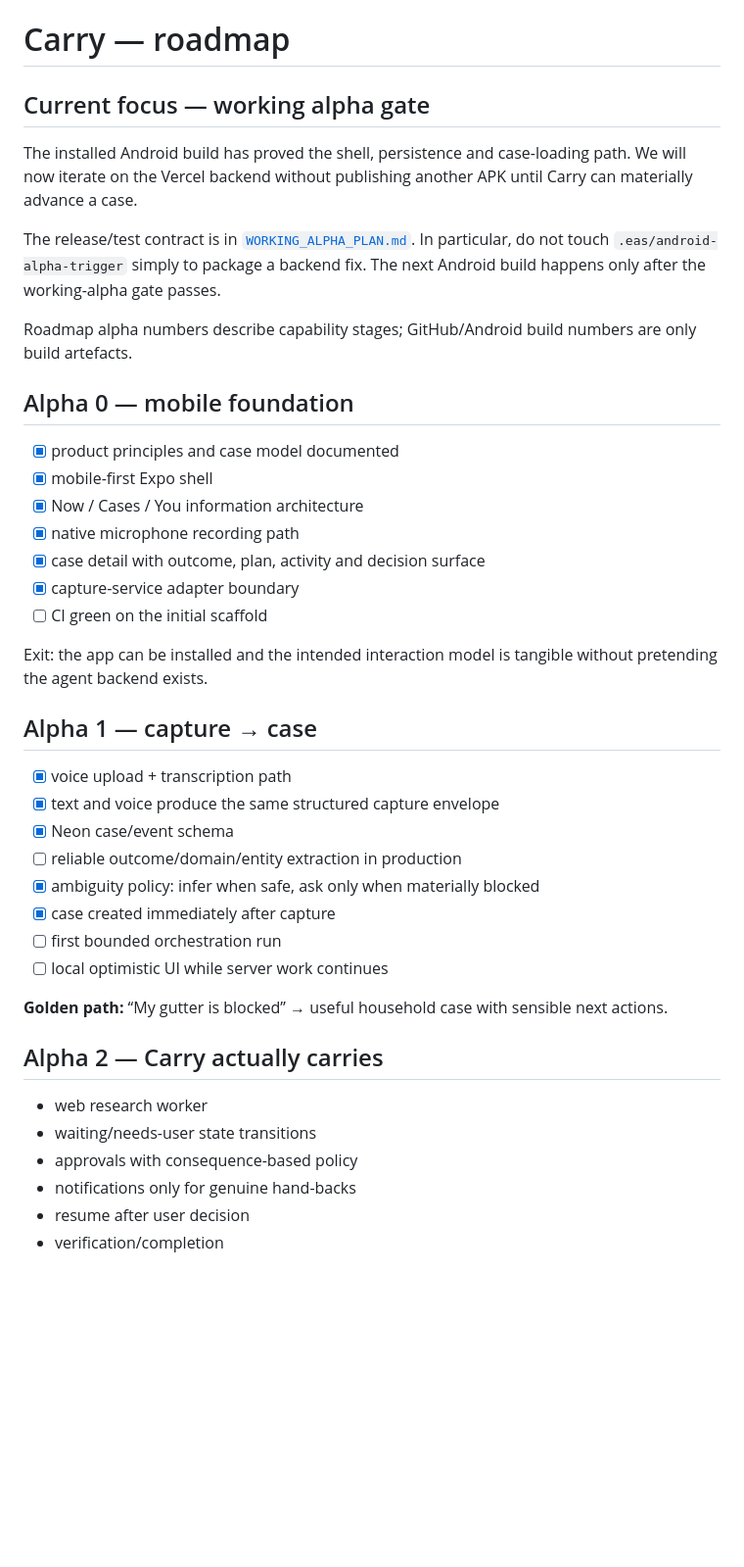
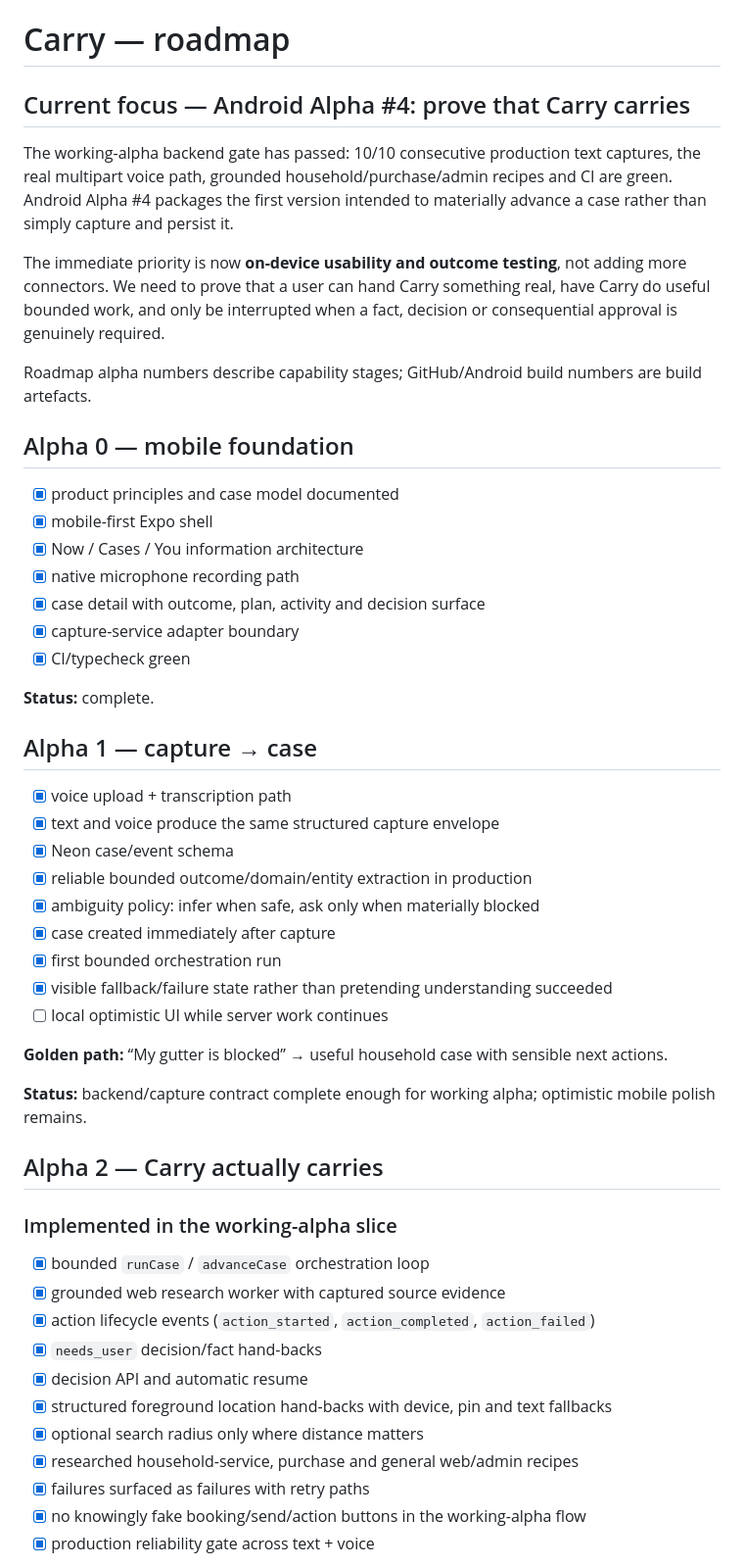
Before and after one commit to tomcwxyz/Carry, a Markdown page: docs/ROADMAP.md, the part around one of its changes. Shown at 98% size. Rendered like a GitHub page; blank space fills up the shorter version.

```diff
--- a/docs/ROADMAP.md
+++ b/docs/ROADMAP.md
@@ -1,12 +1,12 @@
 # Carry — roadmap
 
-## Current focus — working alpha gate
+## Current focus — Android Alpha #4: prove that Carry carries
 
-The installed Android build has proved the shell, persistence and case-loading path. We will now iterate on the Vercel backend without publishing another APK until Carry can materially advance a case.
+The working-alpha backend gate has passed: 10/10 consecutive production text captures, the real multipart voice path, grounded household/purchase/admin recipes and CI are green. Android Alpha #4 packages the first version intended to materially advance a case rather than simply capture and persist it.
 
-The release/test contract is in [`WORKING_ALPHA_PLAN.md`](./WORKING_ALPHA_PLAN.md). In particular, do not touch `.eas/android-alpha-trigger` simply to package a backend fix. The next Android build happens only after the working-alpha gate passes.
+The immediate priority is now **on-device usability and outcome testing**, not adding more connectors. We need to prove that a user can hand Carry something real, have Carry do useful bounded work, and only be interrupted when a fact, decision or consequential approval is genuinely required.
 
-Roadmap alpha numbers describe capability stages; GitHub/Android build numbers are only build artefacts.
+Roadmap alpha numbers describe capability stages; GitHub/Android build numbers are build artefacts.
 
 ## Alpha 0 — mobile foundation
 
@@ -16,28 +16,39 @@ Roadmap alpha numbers describe capability stages; GitHub/Android build numbers a
 - [x] native microphone recording path
 - [x] case detail with outcome, plan, activity and decision surface
 - [x] capture-service adapter boundary
-- [ ] CI green on the initial scaffold
+- [x] CI/typecheck green
 
-Exit: the app can be installed and the intended interaction model is tangible without pretending the agent backend exists.
+**Status:** complete.
 
 ## Alpha 1 — capture → case
 
 - [x] voice upload + transcription path
 - [x] text and voice produce the same structured capture envelope
 - [x] Neon case/event schema
-- [ ] reliable outcome/domain/entity extraction in production
+- [x] reliable bounded outcome/domain/entity extraction in production
 - [x] ambiguity policy: infer when safe, ask only when materially blocked
 - [x] case created immediately after capture
-- [ ] first bounded orchestration run
+- [x] first bounded orchestration run
+- [x] visible fallback/failure state rather than pretending understanding succeeded
 - [ ] local optimistic UI while server work continues
 
 **Golden path:** “My gutter is blocked” → useful household case with sensible next actions.
 
+**Status:** backend/capture contract complete enough for working alpha; optimistic mobile polish remains.
+
 ## Alpha 2 — Carry actually carries
 
-- web research worker
-- waiting/needs-user state transitions
-- approvals with consequence-based policy
-- notifications only for genuine hand-backs
-- resume after user decision
-- verification/completion
+### Implemented in the working-alpha slice
+
+- [x] bounded `runCase` / `advanceCase` orchestration loop
+- [x] grounded web research worker with captured source evidence
+- [x] action lifecycle events (`action_started`, `action_completed`, `action_failed`)
+- [x] `needs_user` decision/fact hand-backs
+- [x] decision API and automatic resume
+- [x] structured foreground location hand-backs with device, pin and text fallbacks
+- [x] optional search radius only where distance matters
+- [x] researched household-service, purchase and general web/admin recipes
+- [x] failures surfaced as failures with retry paths
+- [x] no knowingly fake booking/send/action buttons in the working-alpha flow
+- [x] production reliability gate across text + voice
+
```
Also changed, not shown: other parts of docs/ROADMAP.md (+45 -20 lines).
